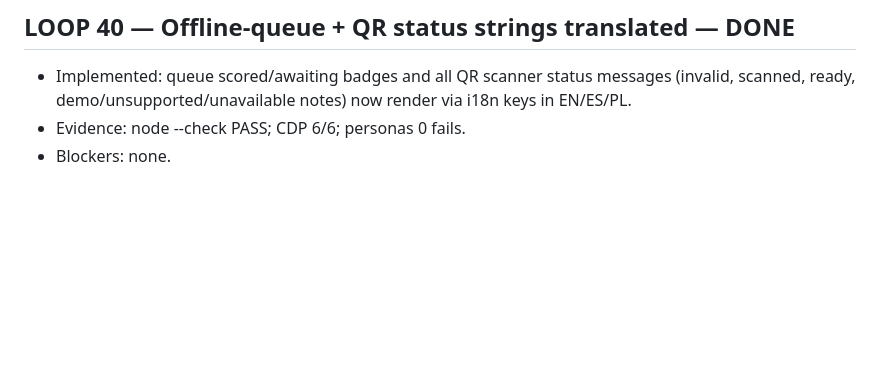
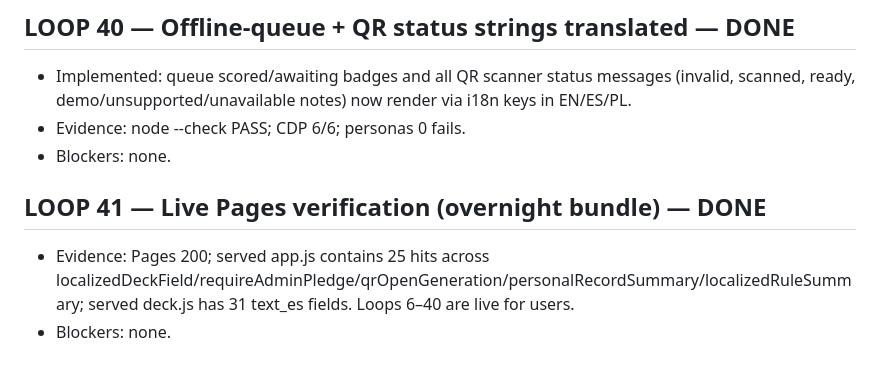
Before and after one commit to officebeats/cleanquest, a Markdown page: OVERNIGHT-LOG.md, the part around the change. GitHub-like rendering; blank space fills up the shorter version.

Commit message:
LOOP 41: live Pages verification of overnight bundle

```diff
--- a/OVERNIGHT-LOG.md
+++ b/OVERNIGHT-LOG.md
@@ -345,3 +345,7 @@ One entry per step/chunk: letter, start/finish (HH:MM CT), result, evidence, dec
 - Implemented: queue scored/awaiting badges and all QR scanner status messages (invalid, scanned, ready, demo/unsupported/unavailable notes) now render via i18n keys in EN/ES/PL.
 - Evidence: node --check PASS; CDP 6/6; personas 0 fails.
 - Blockers: none.
+
+## LOOP 41 — Live Pages verification (overnight bundle) — DONE
+- Evidence: Pages 200; served app.js contains 25 hits across localizedDeckField/requireAdminPledge/qrOpenGeneration/personalRecordSummary/localizedRuleSummary; served deck.js has 31 text_es fields. Loops 6–40 are live for users.
+- Blockers: none.
```
